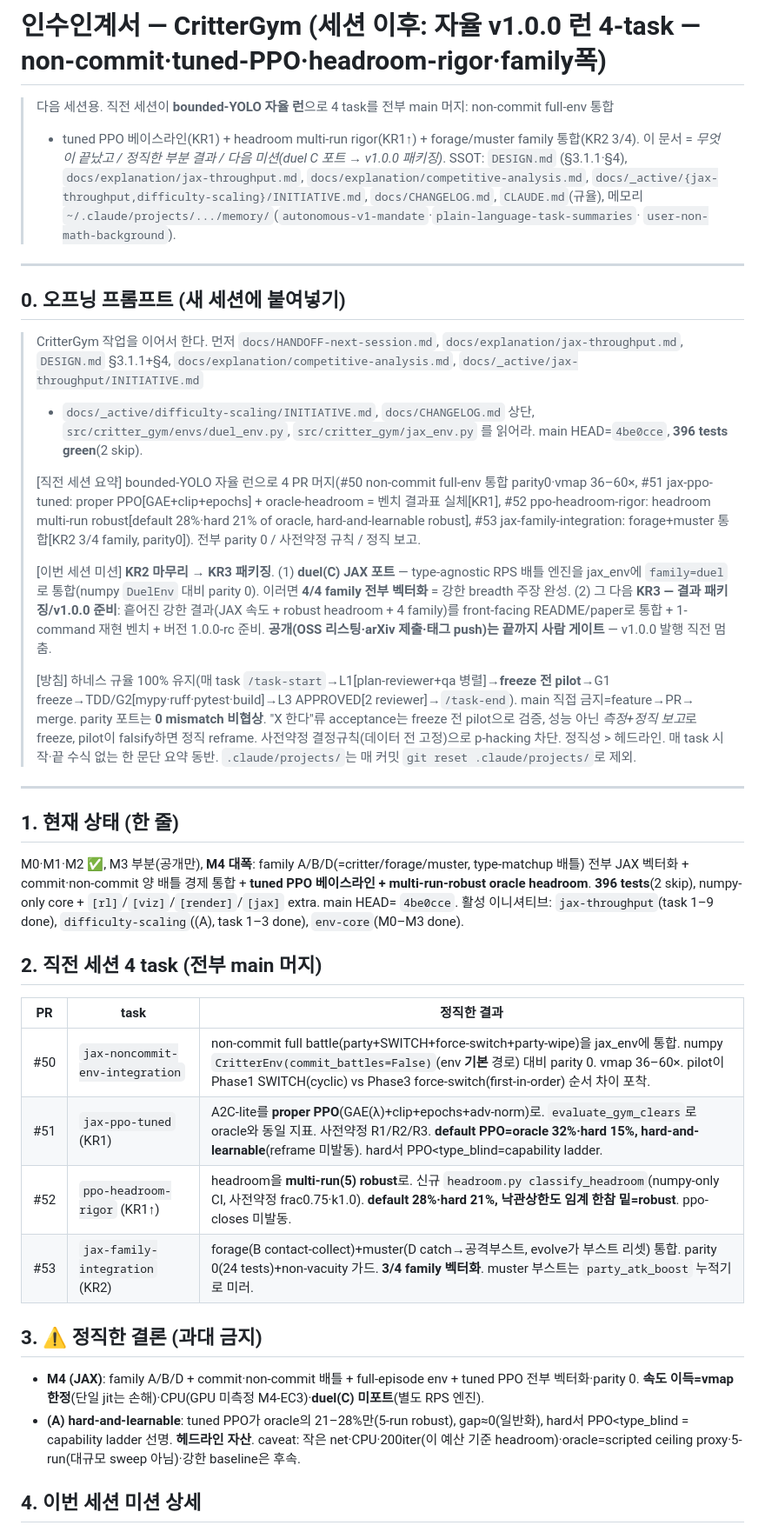
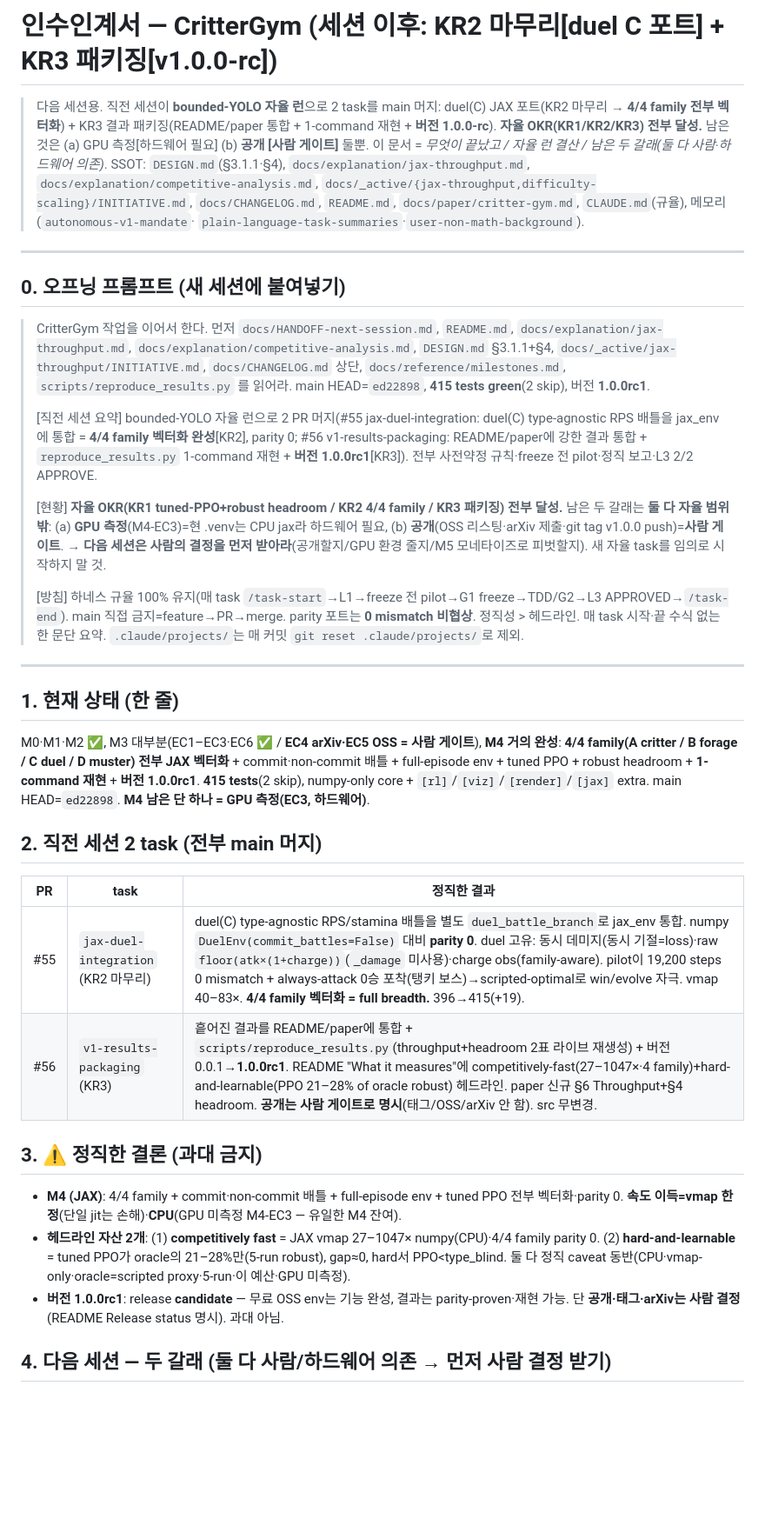
Before and after one commit to anolysius/creature-rl-env, a Markdown page: docs/HANDOFF-next-session.md, the part around one of its changes. Shown at 87% size. GitHub-like rendering; blank space fills up the shorter version.

```diff
--- a/docs/HANDOFF-next-session.md
+++ b/docs/HANDOFF-next-session.md
@@ -1,67 +1,64 @@
-# 인수인계서 — CritterGym (세션 이후: 자율 v1.0.0 런 4-task — non-commit·tuned-PPO·headroom-rigor·family폭)
+# 인수인계서 — CritterGym (세션 이후: KR2 마무리[duel C 포트] + KR3 패키징[v1.0.0-rc])
 
-> 다음 세션용. 직전 세션이 **bounded-YOLO 자율 런**으로 4 task를 전부 main 머지: non-commit full-env 통합
-> + tuned PPO 베이스라인(KR1) + headroom multi-run rigor(KR1↑) + forage/muster family 통합(KR2 3/4).
-> 이 문서 = *무엇이 끝났고 / 정직한 부분 결과 / 다음 미션(duel C 포트 → v1.0.0 패키징)*. SSOT: `DESIGN.md`
-> (§3.1.1·§4), `docs/explanation/jax-throughput.md`, `docs/explanation/competitive-analysis.md`,
-> `docs/_active/{jax-throughput,difficulty-scaling}/INITIATIVE.md`, `docs/CHANGELOG.md`, `CLAUDE.md`(규율),
-> 메모리 `~/.claude/projects/.../memory/`(`autonomous-v1-mandate`·`plain-language-task-summaries`·
-> `user-non-math-background`).
+> 다음 세션용. 직전 세션이 **bounded-YOLO 자율 런**으로 2 task를 main 머지: duel(C) JAX 포트(KR2
+> 마무리 → **4/4 family 전부 벡터화**) + KR3 결과 패키징(README/paper 통합 + 1-command 재현 + **버전
+> 1.0.0-rc**). **자율 OKR(KR1/KR2/KR3) 전부 달성.** 남은 것은 (a) GPU 측정[하드웨어 필요] (b) **공개
+> [사람 게이트]** 둘뿐. 이 문서 = *무엇이 끝났고 / 자율 런 결산 / 남은 두 갈래(둘 다 사람·하드웨어 의존)*.
+> SSOT: `DESIGN.md`(§3.1.1·§4), `docs/explanation/jax-throughput.md`, `docs/explanation/competitive-analysis.md`,
+> `docs/_active/{jax-throughput,difficulty-scaling}/INITIATIVE.md`, `docs/CHANGELOG.md`, `README.md`,
+> `docs/paper/critter-gym.md`, `CLAUDE.md`(규율), 메모리(`autonomous-v1-mandate`·
+> `plain-language-task-summaries`·`user-non-math-background`).
 
 ---
 
 ## 0. 오프닝 프롬프트 (새 세션에 붙여넣기)
 
-> CritterGym 작업을 이어서 한다. 먼저 `docs/HANDOFF-next-session.md`, `docs/explanation/jax-throughput.md`,
-> `DESIGN.md` §3.1.1+§4, `docs/explanation/competitive-analysis.md`, `docs/_active/jax-throughput/INITIATIVE.md`
-> + `docs/_active/difficulty-scaling/INITIATIVE.md`, `docs/CHANGELOG.md` 상단, `src/critter_gym/envs/duel_env.py`,
-> `src/critter_gym/jax_env.py` 를 읽어라. main HEAD=`4be0cce`, **396 tests green**(2 skip).
+> CritterGym 작업을 이어서 한다. 먼저 `docs/HANDOFF-next-session.md`, `README.md`,
+> `docs/explanation/jax-throughput.md`, `docs/explanation/competitive-analysis.md`, `DESIGN.md` §3.1.1+§4,
+> `docs/_active/jax-throughput/INITIATIVE.md`, `docs/CHANGELOG.md` 상단, `docs/reference/milestones.md`,
+> `scripts/reproduce_results.py` 를 읽어라. main HEAD=`ed22898`, **415 tests green**(2 skip), 버전
+> **1.0.0rc1**.
 >
-> [직전 세션 요약] bounded-YOLO 자율 런으로 4 PR 머지(#50 non-commit full-env 통합 parity0·vmap 36–60×,
-> #51 jax-ppo-tuned: proper PPO[GAE+clip+epochs] + oracle-headroom = 벤치 결과표 실체[KR1], #52
-> ppo-headroom-rigor: headroom multi-run robust[default 28%·hard 21% of oracle, hard-and-learnable robust],
-> #53 jax-family-integration: forage+muster 통합[KR2 3/4 family, parity0]). 전부 parity 0 / 사전약정 규칙 /
-> 정직 보고.
+> [직전 세션 요약] bounded-YOLO 자율 런으로 2 PR 머지(#55 jax-duel-integration: duel(C) type-agnostic
+> RPS 배틀을 jax_env에 통합 = **4/4 family 벡터화 완성**[KR2], parity 0; #56 v1-results-packaging:
+> README/paper에 강한 결과 통합 + `reproduce_results.py` 1-command 재현 + **버전 1.0.0rc1**[KR3]). 전부
+> 사전약정 규칙·freeze 전 pilot·정직 보고·L3 2/2 APPROVE.
 >
-> [이번 세션 미션] **KR2 마무리 → KR3 패키징**. (1) **duel(C) JAX 포트** — type-agnostic RPS 배틀 엔진을
-> jax_env에 `family=duel`로 통합(numpy `DuelEnv` 대비 parity 0). 이러면 **4/4 family 전부 벡터화** = 강한
-> breadth 주장 완성. (2) 그 다음 **KR3 — 결과 패키징/v1.0.0 준비**: 흩어진 강한 결과(JAX 속도 + robust
-> headroom + 4 family)를 front-facing README/paper로 통합 + 1-command 재현 벤치 + 버전 1.0.0-rc 준비.
-> **공개(OSS 리스팅·arXiv 제출·태그 push)는 끝까지 사람 게이트** — v1.0.0 발행 직전 멈춤.
+> [현황] **자율 OKR(KR1 tuned-PPO+robust headroom / KR2 4/4 family / KR3 패키징) 전부 달성.** 남은 두
+> 갈래는 **둘 다 자율 범위 밖**: (a) **GPU 측정**(M4-EC3)=현 .venv는 CPU jax라 하드웨어 필요, (b)
+> **공개**(OSS 리스팅·arXiv 제출·git tag v1.0.0 push)=**사람 게이트**. → **다음 세션은 사람의 결정을
+> 먼저 받아라**(공개할지/GPU 환경 줄지/M5 모네타이즈로 피벗할지). 새 자율 task를 임의로 시작하지 말 것.
 >
-> [방침] 하네스 규율 100% 유지(매 task `/task-start`→L1[plan-reviewer+qa 병렬]→**freeze 전 pilot**→G1
-> freeze→TDD/G2[mypy·ruff·pytest·build]→L3 APPROVED[2 reviewer]→`/task-end`). main 직접 금지=feature→PR→
-> merge. parity 포트는 **0 mismatch 비협상**. "X 한다"류 acceptance는 freeze 전 pilot으로 검증, 성능 아닌
-> *측정+정직 보고*로 freeze, pilot이 falsify하면 정직 reframe. 사전약정 결정규칙(데이터 전 고정)으로
-> p-hacking 차단. 정직성 > 헤드라인. 매 task 시작·끝 수식 없는 한 문단 요약 동반. `.claude/projects/`는 매
-> 커밋 `git reset .claude/projects/`로 제외.
+> [방침] 하네스 규율 100% 유지(매 task `/task-start`→L1→freeze 전 pilot→G1 freeze→TDD/G2→L3
+> APPROVED→`/task-end`). main 직접 금지=feature→PR→merge. parity 포트는 **0 mismatch 비협상**. 정직성 >
+> 헤드라인. 매 task 시작·끝 수식 없는 한 문단 요약. `.claude/projects/`는 매 커밋 `git reset .claude/projects/`로 제외.
 
 ---
 
 ## 1. 현재 상태 (한 줄)
 
-M0·M1·M2 ✅, M3 부분(공개만), **M4 대폭**: family A/B/D(=critter/forage/muster, type-matchup 배틀) 전부
-JAX 벡터화 + commit·non-commit 양 배틀 경제 통합 + **tuned PPO 베이스라인 + multi-run-robust oracle
-headroom**. **396 tests**(2 skip), numpy-only core + `[rl]`/`[viz]`/`[render]`/`[jax]` extra. main HEAD=
-`4be0cce`. 활성 이니셔티브: `jax-throughput`(task 1–9 done), `difficulty-scaling`((A), task 1–3 done),
-`env-core`(M0–M3 done).
+M0·M1·M2 ✅, M3 대부분(EC1–EC3·EC6 ✅ / **EC4 arXiv·EC5 OSS = 사람 게이트**), **M4 거의 완성**: **4/4
+family(A critter / B forage / C duel / D muster) 전부 JAX 벡터화** + commit·non-commit 배틀 + full-episode
+env + tuned PPO + robust headroom + **1-command 재현** + **버전 1.0.0rc1**. **415 tests**(2 skip),
+numpy-only core + `[rl]`/`[viz]`/`[render]`/`[jax]` extra. main HEAD=`ed22898`. **M4 남은 단 하나 = GPU
+측정(EC3, 하드웨어)**.
 
-## 2. 직전 세션 4 task (전부 main 머지)
+## 2. 직전 세션 2 task (전부 main 머지)
 
 | PR | task | 정직한 결과 |
 |---|---|---|
-| #50 | `jax-noncommit-env-integration` | non-commit full battle(party+SWITCH+force-switch+party-wipe)을 jax_env에 통합. numpy `CritterEnv(commit_battles=False)`(env **기본** 경로) 대비 parity 0. vmap 36–60×. pilot이 Phase1 SWITCH(cyclic) vs Phase3 force-switch(first-in-order) 순서 차이 포착. |
-| #51 | `jax-ppo-tuned` (KR1) | A2C-lite를 **proper PPO**(GAE(λ)+clip+epochs+adv-norm)로. `evaluate_gym_clears`로 oracle와 동일 지표. 사전약정 R1/R2/R3. **default PPO=oracle 32%·hard 15%, hard-and-learnable**(reframe 미발동). hard서 PPO<type_blind=capability ladder. |
-| #52 | `ppo-headroom-rigor` (KR1↑) | headroom을 **multi-run(5) robust**로. 신규 `headroom.py classify_headroom`(numpy-only CI, 사전약정 frac0.75·k1.0). **default 28%·hard 21%, 낙관상한도 임계 한참 밑=robust**. ppo-closes 미발동. |
-| #53 | `jax-family-integration` (KR2) | forage(B contact-collect)+muster(D catch→공격부스트, evolve가 부스트 리셋) 통합. parity 0(24 tests)+non-vacuity 가드. **3/4 family 벡터화**. muster 부스트는 `party_atk_boost` 누적기로 미러. |
+| #55 | `jax-duel-integration` (KR2 마무리) | duel(C) type-agnostic RPS/stamina 배틀을 별도 `duel_battle_branch`로 jax_env 통합. numpy `DuelEnv(commit_battles=False)` 대비 **parity 0**. duel 고유: 동시 데미지(동시 기절=loss)·raw `floor(atk×(1+charge))`(`_damage` 미사용)·charge obs(family-aware). pilot이 19,200 steps 0 mismatch + always-attack 0승 포착(탱키 보스)→scripted-optimal로 win/evolve 자극. vmap 40–83×. **4/4 family 벡터화 = full breadth.** 396→415(+19). |
+| #56 | `v1-results-packaging` (KR3) | 흩어진 결과를 README/paper에 통합 + `scripts/reproduce_results.py`(throughput+headroom 2표 라이브 재생성) + 버전 0.0.1→**1.0.0rc1**. README "What it measures"에 competitively-fast(27–1047×·4 family)+hard-and-learnable(PPO 21–28% of oracle robust) 헤드라인. paper 신규 §6 Throughput+§4 headroom. **공개는 사람 게이트로 명시**(태그/OSS/arXiv 안 함). src 무변경. |
 
 ## 3. ⚠ 정직한 결론 (과대 금지)
 
-- **M4 (JAX)**: family A/B/D + commit·non-commit 배틀 + full-episode env + tuned PPO 전부 벡터화·parity 0.
-  **속도 이득=vmap 한정**(단일 jit는 손해)·CPU(GPU 미측정 M4-EC3)·**duel(C) 미포트**(별도 RPS 엔진).
-- **(A) hard-and-learnable**: tuned PPO가 oracle의 21–28%만(5-run robust), gap≈0(일반화), hard서
-  PPO<type_blind = capability ladder 선명. **헤드라인 자산**. caveat: 작은 net·CPU·200iter(이 예산 기준
-  headroom)·oracle=scripted ceiling proxy·5-run(대규모 sweep 아님)·강한 baseline은 후속.
+- **M4 (JAX)**: 4/4 family + commit·non-commit 배틀 + full-episode env + tuned PPO 전부 벡터화·parity 0.
+  **속도 이득=vmap 한정**(단일 jit는 손해)·**CPU**(GPU 미측정 M4-EC3 — 유일한 M4 잔여).
+- **헤드라인 자산 2개**: (1) **competitively fast** = JAX vmap 27–1047× numpy(CPU)·4/4 family parity 0.
+  (2) **hard-and-learnable** = tuned PPO가 oracle의 21–28%만(5-run robust), gap≈0, hard서 PPO<type_blind.
+  둘 다 정직 caveat 동반(CPU·vmap-only·oracle=scripted proxy·5-run·이 예산·GPU 미측정).
+- **버전 1.0.0rc1**: release **candidate** — 무료 OSS env는 기능 완성, 결과는 parity-proven·재현 가능. 단
+  **공개·태그·arXiv는 사람 결정**(README Release status 명시). 과대 아님.
 
-## 4. 이번 세션 미션 상세
+## 4. 다음 세션 — 두 갈래 (둘 다 사람/하드웨어 의존 → 먼저 사람 결정 받기)
 
```
Also changed, not shown: other parts of docs/HANDOFF-next-session.md (+36 -43 lines).
